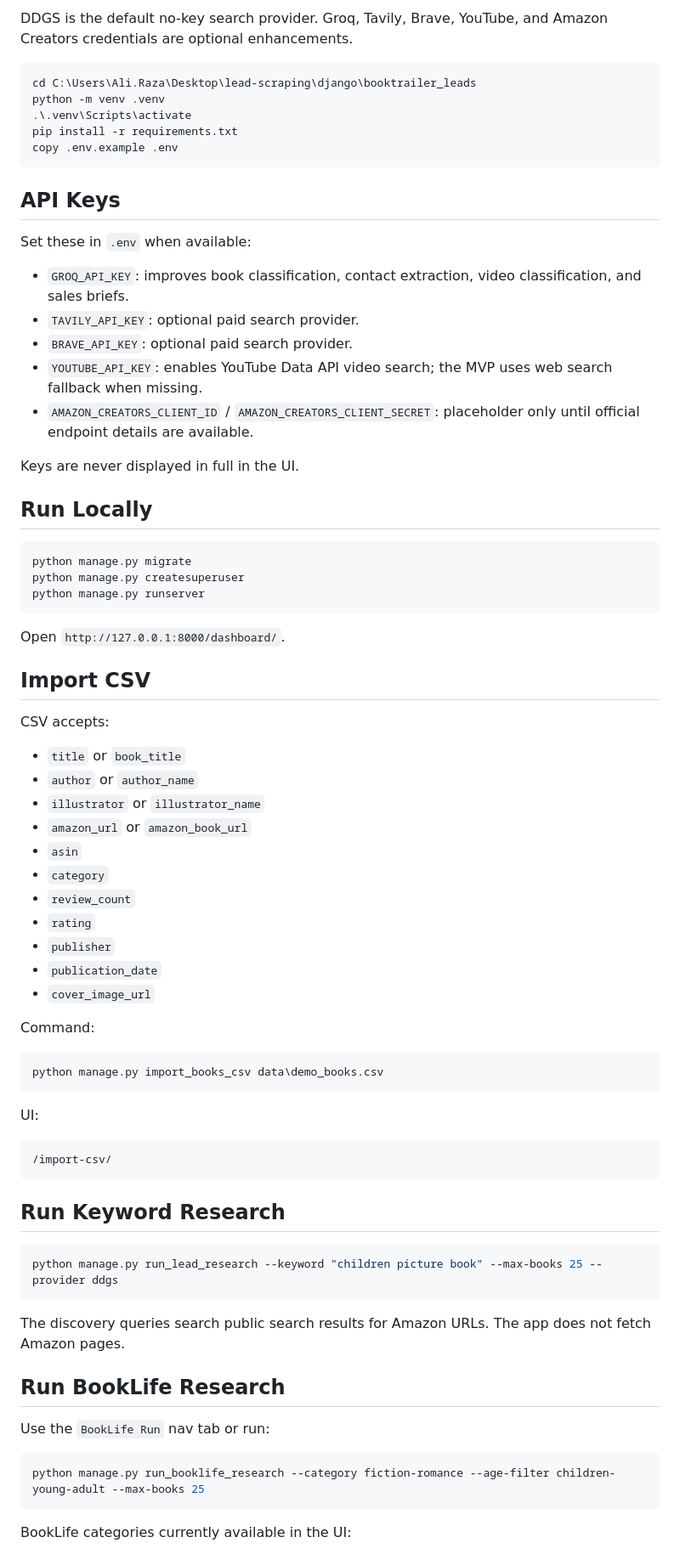
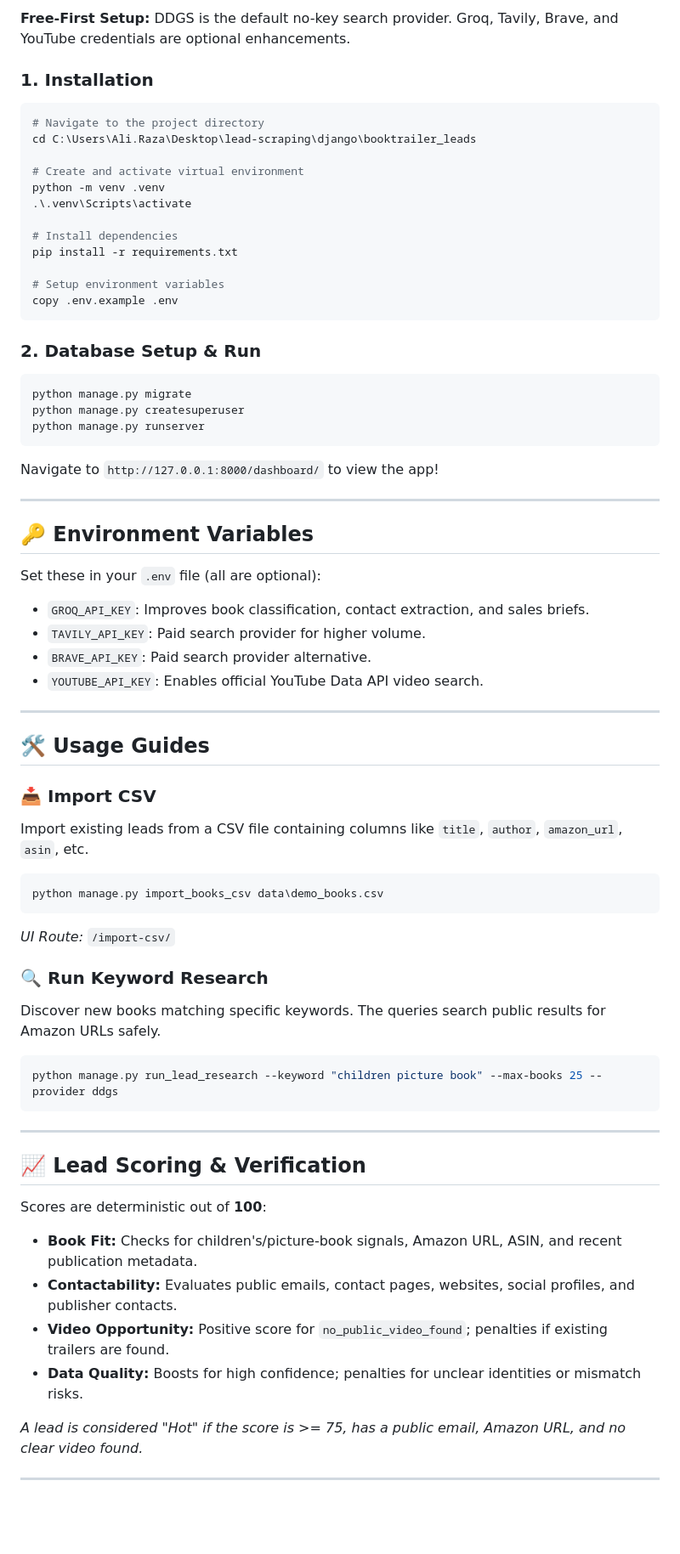
Before and after one commit to Aziz-khan88/amzon-lead, a Markdown page: README.md, the part around one of its changes. Shown at 85% size. GitHub-like rendering; blank space fills up the shorter version.

````diff
--- a/README.md
+++ b/README.md
@@ -48,79 +54,68 @@ Amazon pages can have terms, bot controls, dynamic rendering, and anti-abuse sys
 
-DDGS is the default no-key search provider. Groq, Tavily, Brave, YouTube, and Amazon Creators credentials are optional enhancements.
+**Free-First Setup:** DDGS is the default no-key search provider. Groq, Tavily, Brave, and YouTube credentials are optional enhancements.
 
+### 1. Installation
 ```powershell
+# Navigate to the project directory
 cd C:\Users\Ali.Raza\Desktop\lead-scraping\django\booktrailer_leads
+
+# Create and activate virtual environment
 python -m venv .venv
 .\.venv\Scripts\activate
+
+# Install dependencies
 pip install -r requirements.txt
+
+# Setup environment variables
 copy .env.example .env
 ```
 
-## API Keys
-
-Set these in `.env` when available:
-
-- `GROQ_API_KEY`: improves book classification, contact extraction, video classification, and sales briefs.
-- `TAVILY_API_KEY`: optional paid search provider.
-- `BRAVE_API_KEY`: optional paid search provider.
-- `YOUTUBE_API_KEY`: enables YouTube Data API video search; the MVP uses web search fallback when missing.
-- `AMAZON_CREATORS_CLIENT_ID` / `AMAZON_CREATORS_CLIENT_SECRET`: placeholder only until official endpoint details are available.
-
-Keys are never displayed in full in the UI.
-
-## Run Locally
-
+### 2. Database Setup & Run
 ```powershell
 python manage.py migrate
 python manage.py createsuperuser
 python manage.py runserver
 ```
+Navigate to `http://127.0.0.1:8000/dashboard/` to view the app!
 
-Open `http://127.0.0.1:8000/dashboard/`.
+---
 
-## Import CSV
+## 🔑 Environment Variables
 
-CSV accepts:
+Set these in your `.env` file (all are optional):
+* `GROQ_API_KEY`: Improves book classification, contact extraction, and sales briefs.
+* `TAVILY_API_KEY`: Paid search provider for higher volume.
+* `BRAVE_API_KEY`: Paid search provider alternative.
+* `YOUTUBE_API_KEY`: Enables official YouTube Data API video search.
 
-- `title` or `book_title`
-- `author` or `author_name`
-- `illustrator` or `illustrator_name`
-- `amazon_url` or `amazon_book_url`
-- `asin`
-- `category`
-- `review_count`
-- `rating`
-- `publisher`
-- `publication_date`
-- `cover_image_url`
+---
 
-Command:
+## 🛠️ Usage Guides
 
+### 📥 Import CSV
+Import existing leads from a CSV file containing columns like `title`, `author`, `amazon_url`, `asin`, etc.
 ```powershell
 python manage.py import_books_csv data\demo_books.csv
 ```
+*UI Route:* `/import-csv/`
 
-UI:
-
-```text
-/import-csv/
-```
-
-## Run Keyword Research
-
+### 🔍 Run Keyword Research
+Discover new books matching specific keywords. The queries search public results for Amazon URLs safely.
 ```powershell
 python manage.py run_lead_research --keyword "children picture book" --max-books 25 --provider ddgs
 ```
 
-The discovery queries search public search results for Amazon URLs. The app does not fetch Amazon pages.
+---
 
-## Run BookLife Research
+## 📈 Lead Scoring & Verification
 
-Use the `BookLife Run` nav tab or run:
+Scores are deterministic out of **100**:
+* **Book Fit:** Checks for children's/picture-book signals, Amazon URL, ASIN, and recent publication metadata.
+* **Contactability:** Evaluates public emails, contact pages, websites, social profiles, and publisher contacts.
+* **Video Opportunity:** Positive score for `no_public_video_found`; penalties if existing trailers are found.
+* **Data Quality:** Boosts for high confidence; penalties for unclear identities or mismatch risks.
 
-```powershell
-python manage.py run_booklife_research --category fiction-romance --age-filter children-young-adult --max-books 25
-```
+*A lead is considered "Hot" if the score is >= 75, has a public email, Amazon URL, and no clear video found.*
 
-BookLife categories currently available in the UI:
+---
 
````
Also changed, not shown: other parts of README.md (+58 -131 lines).
